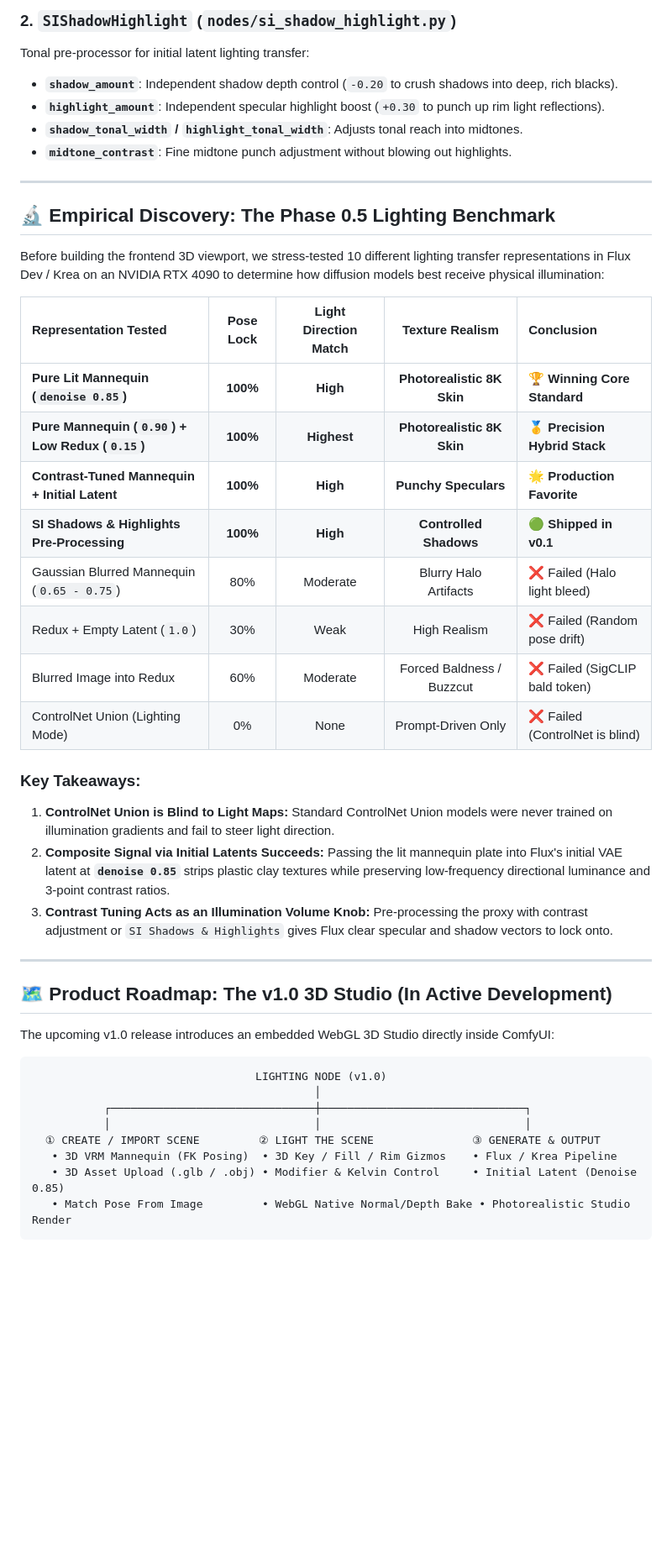
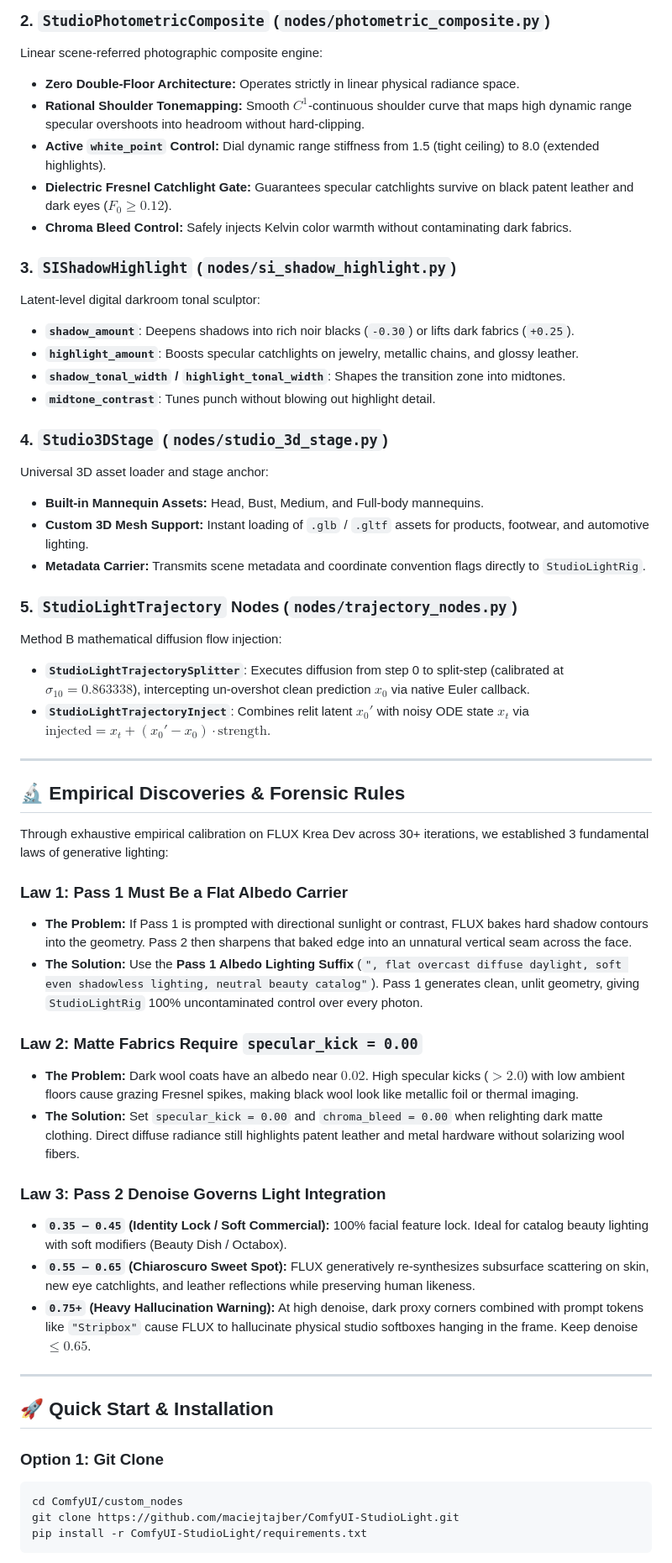
Before and after one commit to maciejtajber/ComfyUI-StudioLight, a Markdown page: README.md, the part around one of its changes. Shown at 84% size. Drawn GitHub-style; blank space fills up the shorter version.

````diff
--- a/README.md
+++ b/README.md
@@ -30,47 +59,57 @@ Primary 3-point photographic lighting console with:
 
-### 2. `SIShadowHighlight` (`nodes/si_shadow_highlight.py`)
-Tonal pre-processor for initial latent lighting transfer:
-* **`shadow_amount`**: Independent shadow depth control (`-0.20` to crush shadows into deep, rich blacks).
-* **`highlight_amount`**: Independent specular highlight boost (`+0.30` to punch up rim light reflections).
-* **`shadow_tonal_width` / `highlight_tonal_width`**: Adjusts tonal reach into midtones.
-* **`midtone_contrast`**: Fine midtone punch adjustment without blowing out highlights.
+### 2. `StudioPhotometricComposite` (`nodes/photometric_composite.py`)
+Linear scene-referred photographic composite engine:
+* **Zero Double-Floor Architecture:** Operates strictly in linear physical radiance space.
+* **Rational Shoulder Tonemapping:** Smooth $C^1$-continuous shoulder curve that maps high dynamic range specular overshoots into headroom without hard-clipping.
+* **Active `white_point` Control:** Dial dynamic range stiffness from 1.5 (tight ceiling) to 8.0 (extended highlights).
+* **Dielectric Fresnel Catchlight Gate:** Guarantees specular catchlights survive on black patent leather and dark eyes ($F_0 \ge 0.12$).
+* **Chroma Bleed Control:** Safely injects Kelvin color warmth without contaminating dark fabrics.
+
+### 3. `SIShadowHighlight` (`nodes/si_shadow_highlight.py`)
+Latent-level digital darkroom tonal sculptor:
+* **`shadow_amount`**: Deepens shadows into rich noir blacks (`-0.30`) or lifts dark fabrics (`+0.25`).
+* **`highlight_amount`**: Boosts specular catchlights on jewelry, metallic chains, and glossy leather.
+* **`shadow_tonal_width` / `highlight_tonal_width`**: Shapes the transition zone into midtones.
+* **`midtone_contrast`**: Tunes punch without blowing out highlight detail.
+
+### 4. `Studio3DStage` (`nodes/studio_3d_stage.py`)
+Universal 3D asset loader and stage anchor:
+* **Built-in Mannequin Assets:** Head, Bust, Medium, and Full-body mannequins.
+* **Custom 3D Mesh Support:** Instant loading of `.glb` / `.gltf` assets for products, footwear, and automotive lighting.
+* **Metadata Carrier:** Transmits scene metadata and coordinate convention flags directly to `StudioLightRig`.
+
+### 5. `StudioLightTrajectory` Nodes (`nodes/trajectory_nodes.py`)
+Method B mathematical diffusion flow injection:
+* **`StudioLightTrajectorySplitter`**: Executes diffusion from step 0 to split-step (calibrated at $\sigma_{10} = 0.863338$), intercepting un-overshot clean prediction $x_0$ via native Euler callback.
+* **`StudioLightTrajectoryInject`**: Combines relit latent $x_0'$ with noisy ODE state $x_t$ via $\text{injected} = x_t + (x_0' - x_0) \cdot \text{strength}$.
 
 ---
 
-## 🔬 Empirical Discovery: The Phase 0.5 Lighting Benchmark
+## 🔬 Empirical Discoveries & Forensic Rules
 
-Before building the frontend 3D viewport, we stress-tested 10 different lighting transfer representations in Flux Dev / Krea on an NVIDIA RTX 4090 to determine how diffusion models best receive physical illumination:
+Through exhaustive empirical calibration on FLUX Krea Dev across 30+ iterations, we established 3 fundamental laws of generative lighting:
 
-| Representation Tested | Pose Lock | Light Direction Match | Texture Realism | Conclusion |
-| :--- | :---: | :---: | :---: | :--- |
-| **Pure Lit Mannequin (`denoise 0.85`)** | **100%** | **High** | **Photorealistic 8K Skin** | 🏆 **Winning Core Standard** |
-| **Pure Mannequin (`0.90`) + Low Redux (`0.15`)** | **100%** | **Highest** | **Photorealistic 8K Skin** | 🥇 **Precision Hybrid Stack** |
-| **Contrast-Tuned Mannequin + Initial Latent** | **100%** | **High** | **Punchy Speculars** | 🌟 **Production Favorite** |
-| **SI Shadows & Highlights Pre-Processing** | **100%** | **High** | **Controlled Shadows** | 🟢 **Shipped in v0.1** |
-| Gaussian Blurred Mannequin (`0.65 - 0.75`) | 80% | Moderate | Blurry Halo Artifacts | ❌ Failed (Halo light bleed) |
-| Redux + Empty Latent (`1.0`) | 30% | Weak | High Realism | ❌ Failed (Random pose drift) |
-| Blurred Image into Redux | 60% | Moderate | Forced Baldness / Buzzcut | ❌ Failed (SigCLIP bald token) |
-| ControlNet Union (Lighting Mode) | 0% | None | Prompt-Driven Only | ❌ Failed (ControlNet is blind) |
+### Law 1: Pass 1 Must Be a Flat Albedo Carrier
+* **The Problem:** If Pass 1 is prompted with directional sunlight or contrast, FLUX bakes hard shadow contours into the geometry. Pass 2 then sharpens that baked edge into an unnatural vertical seam across the face.
+* **The Solution:** Use the **Pass 1 Albedo Lighting Suffix** (`", flat overcast diffuse daylight, soft even shadowless lighting, neutral beauty catalog"`). Pass 1 generates clean, unlit geometry, giving `StudioLightRig` 100% uncontaminated control over every photon.
 
-### Key Takeaways:
-1. **ControlNet Union is Blind to Light Maps:** Standard ControlNet Union models were never trained on illumination gradients and fail to steer light direction.
-2. **Composite Signal via Initial Latents Succeeds:** Passing the lit mannequin plate into Flux's initial VAE latent at **`denoise 0.85`** strips plastic clay textures while preserving low-frequency directional luminance and 3-point contrast ratios.
-3. **Contrast Tuning Acts as an Illumination Volume Knob:** Pre-processing the proxy with contrast adjustment or `SI Shadows & Highlights` gives Flux clear specular and shadow vectors to lock onto.
+### Law 2: Matte Fabrics Require `specular_kick = 0.00`
+* **The Problem:** Dark wool coats have an albedo near $0.02$. High specular kicks ($> 2.0$) with low ambient floors cause grazing Fresnel spikes, making black wool look like metallic foil or thermal imaging.
+* **The Solution:** Set `specular_kick = 0.00` and `chroma_bleed = 0.00` when relighting dark matte clothing. Direct diffuse radiance still highlights patent leather and metal hardware without solarizing wool fibers.
+
+### Law 3: Pass 2 Denoise Governs Light Integration
+* **`0.35 – 0.45` (Identity Lock / Soft Commercial):** 100% facial feature lock. Ideal for catalog beauty lighting with soft modifiers (Beauty Dish / Octabox).
+* **`0.55 – 0.65` (Chiaroscuro Sweet Spot):** FLUX generatively re-synthesizes subsurface scattering on skin, new eye catchlights, and leather reflections while preserving human likeness.
+* **`0.75+` (Heavy Hallucination Warning):** At high denoise, dark proxy corners combined with prompt tokens like `"Stripbox"` cause FLUX to hallucinate physical studio softboxes hanging in the frame. Keep denoise $\le 0.65$.
 
 ---
 
-## 🗺️ Product Roadmap: The v1.0 3D Studio (In Active Development)
+## 🚀 Quick Start & Installation
 
-The upcoming v1.0 release introduces an embedded WebGL 3D Studio directly inside ComfyUI:
-
-```text
-                                  LIGHTING NODE (v1.0)
-                                           │
-           ┌───────────────────────────────┼───────────────────────────────┐
-           │                               │                               │
-  ① CREATE / IMPORT SCENE         ② LIGHT THE SCENE               ③ GENERATE & OUTPUT
-   • 3D VRM Mannequin (FK Posing)  • 3D Key / Fill / Rim Gizmos    • Flux / Krea Pipeline
-   • 3D Asset Upload (.glb / .obj) • Modifier & Kelvin Control     • Initial Latent (Denoise 0.85)
-   • Match Pose From Image         • WebGL Native Normal/Depth Bake • Photorealistic Studio Render
+### Option 1: Git Clone
+```bash
+cd ComfyUI/custom_nodes
+git clone https://github.com/maciejtajber/ComfyUI-StudioLight.git
+pip install -r ComfyUI-StudioLight/requirements.txt
 ```
 
````
Also changed, not shown: other parts of README.md (+59 -65 lines), ROADMAP.md (+58 -69 lines), assets/hero_renders/hero_overcast_savile_wool.png (added), 2 other files.
